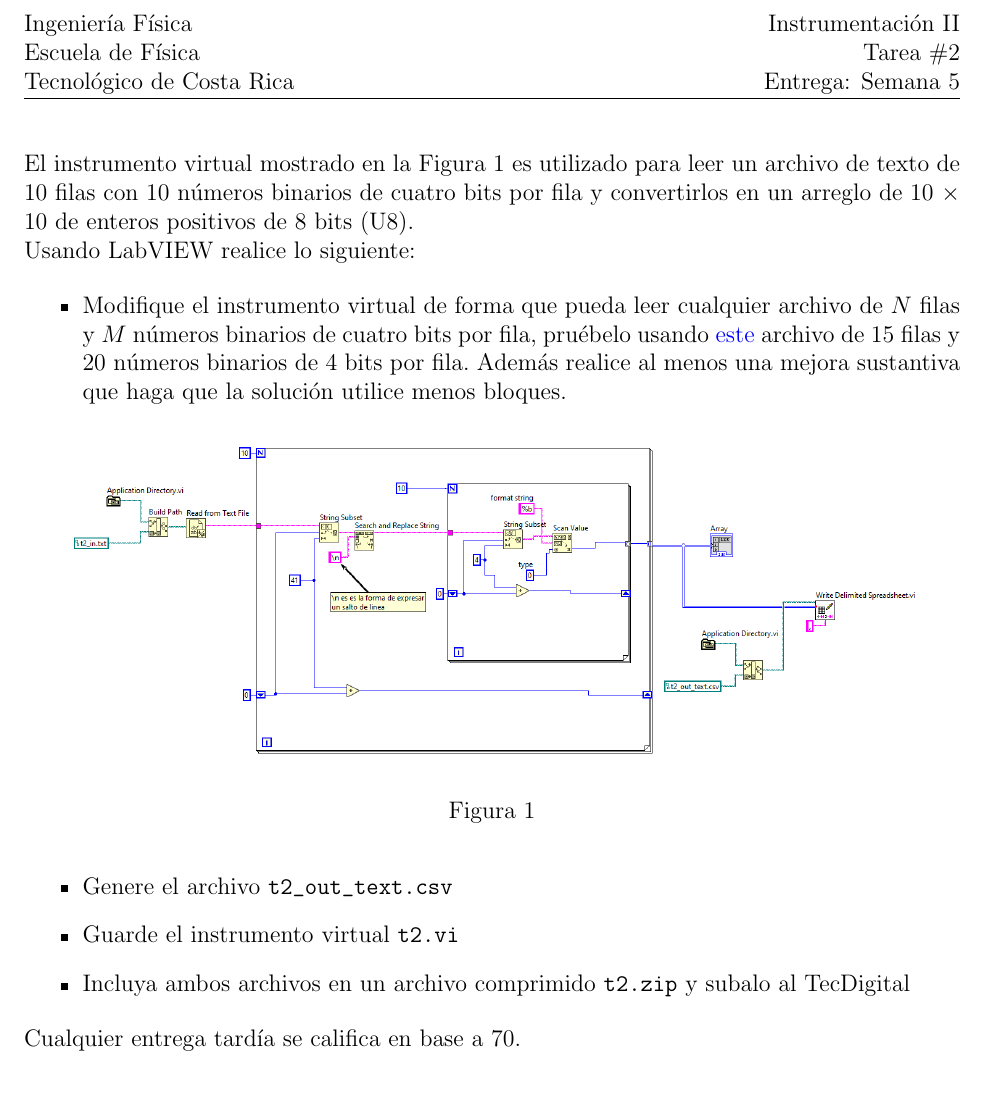
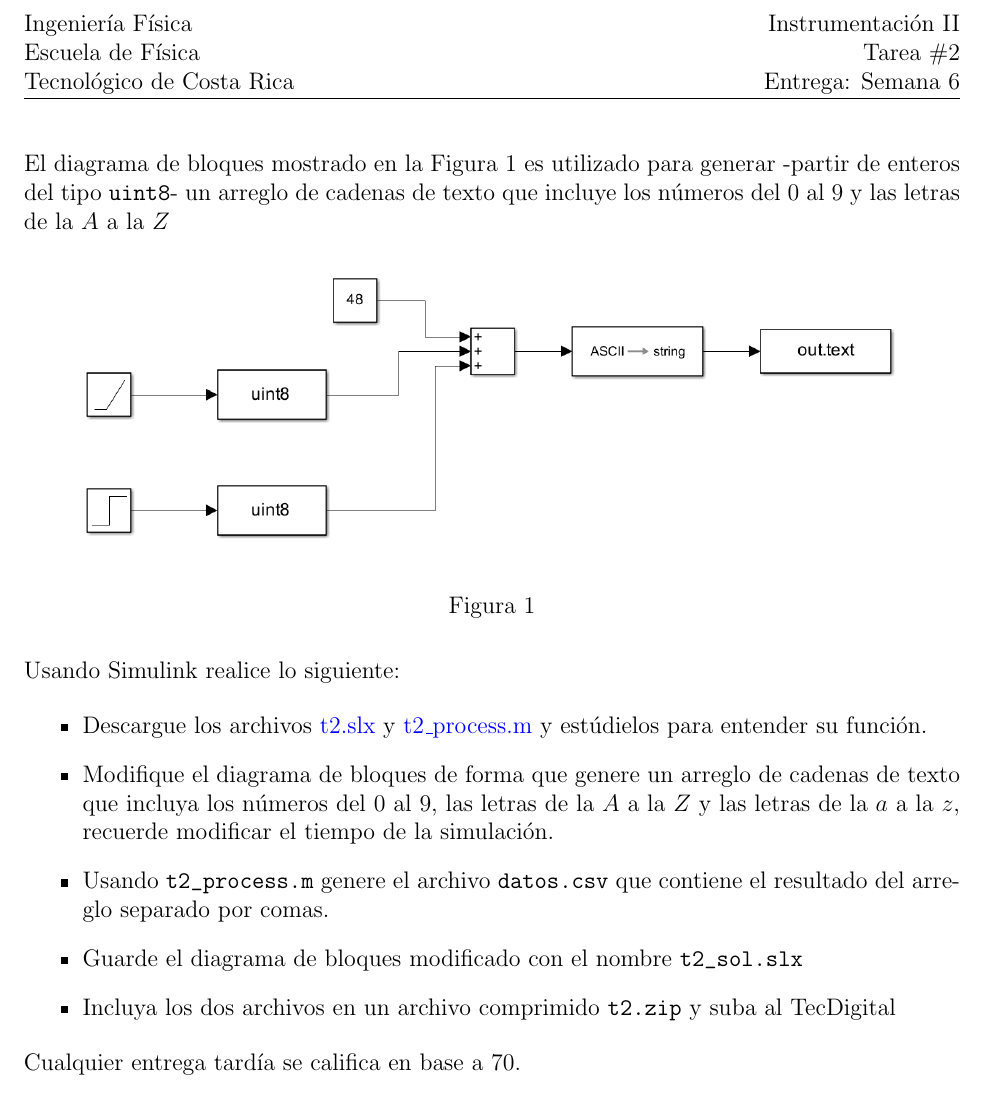
Before and after one commit to juanjorojash/instrumentacion_II, a LaTeX problem sheet (tareas/t2.tex): part of the page, cut so that both start at the same text. Compiled offline with pdfLaTeX.

Commit message:
Updates from Overleaf

```diff
--- a/tareas/t2.tex
+++ b/tareas/t2.tex
@@ -10,25 +10,29 @@
 
 \begin{document}
 \lhead{Ingeniería Física \\ Escuela de Física \\ Tecnológico de Costa Rica}
-\rhead{Instrumentación II \\ Tarea \#2  \\ Entrega: Semana 5}
+\rhead{Instrumentación II \\ Tarea \#2  \\ Entrega: Semana 6}
 \cfoot{\thepage\ de \pageref{LastPage}}
 \setlength{\parindent}{0em}
 
-El instrumento virtual mostrado en la Figura \ref{fig:for} es utilizado para leer un archivo de texto de 10 filas con 10 números binarios de cuatro bits por fila y convertirlos en un arreglo de 10 $\times$ 10 de enteros positivos de 8 bits (U8).
+El diagrama de bloques mostrado en la Figura \ref{fig:for} es utilizado para generar -partir de enteros del tipo \verb+uint8+- un arreglo de cadenas de texto que incluye los números del 0 al 9 y las letras de la $A$ a la $Z$
 
-Usando LabVIEW realice lo siguiente:
+
+\begin{figure}[H]
+    \centering
+    \includegraphics[width=15cm]{fig/t2.1.png}
+    \caption{}
+    \label{fig:for}
+\end{figure}
+
+
+Usando Simulink realice lo siguiente:
 
 \begin{itemize}
-    \item Modifique el instrumento virtual de forma que pueda leer cualquier archivo de $N$ filas y $M$ números binarios de cuatro bits por fila, pruébelo usando \href{https://estudianteccr-my.sharepoint.com/:t:/g/personal/prof_juan_rojas_estudiantec_cr/EWLG3s0M7z9Gko9Haiys4CMBQu678gMBLzkhAnj8cZglHQ?e=ke8ZPG}{este} archivo de 15 filas y 20 números binarios de 4 bits por fila. Además realice al menos una mejora sustantiva que haga que la solución utilice menos bloques.
-    \begin{figure}[H]
-        \centering
-        \includegraphics[width=15cm]{fig/t2.1.png}
-        \caption{}
-        \label{fig:for}
-    \end{figure}
-    \item Genere el archivo \verb+t2_out_text.csv+
-    \item Guarde el instrumento virtual \verb+t2.vi+
-    \item Incluya ambos archivos en un archivo comprimido \verb+t2.zip+ y subalo al TecDigital
+    \item Descargue los archivos \href{https://github.com/juanjorojash/instrumentacion_II/blob/5b8d70f17f7545a45cf6b1aebac0eb5c55f2a2ad/simulaciones/t2.slx}{t2.slx} y \href{https://github.com/juanjorojash/instrumentacion_II/blob/3795263c9e017dead230c0d5c829228d59253f76/simulaciones/t2_process.m}{t2\_process.m} y estúdielos para entender su función.
+    \item Modifique el diagrama de bloques de forma que genere un arreglo de cadenas de texto que incluya los números del 0 al 9, las letras de la $A$ a la $Z$ y las letras de la $a$ a la $z$, recuerde modificar el tiempo de la simulación.
+    \item Usando \verb+t2_process.m+ genere el archivo \verb+datos.csv+ que contiene el resultado del arreglo separado por comas.
+    \item Guarde el diagrama de bloques modificado con el nombre \verb+t2_sol.slx+
+    \item Incluya los dos archivos en un archivo comprimido \verb+t2.zip+ y suba al TecDigital
 \end{itemize}
 
 Cualquier entrega tardía se califica en base a 70.
```
Also changed, not shown: instructivo/instructivo.tex (+1 -1 lines), presentaciones/S01_Adquisición_de_datos.tex (+2 -2 lines), tareas/archivo/t2.tex (added, +40 -0 lines), tareas/t1.tex (+3 -2 lines), fig/t2.1.png, tareas/archivo/t1.1.png (renamed from fig/t1.1.png), tareas/archivo/t2.1.png (added).
